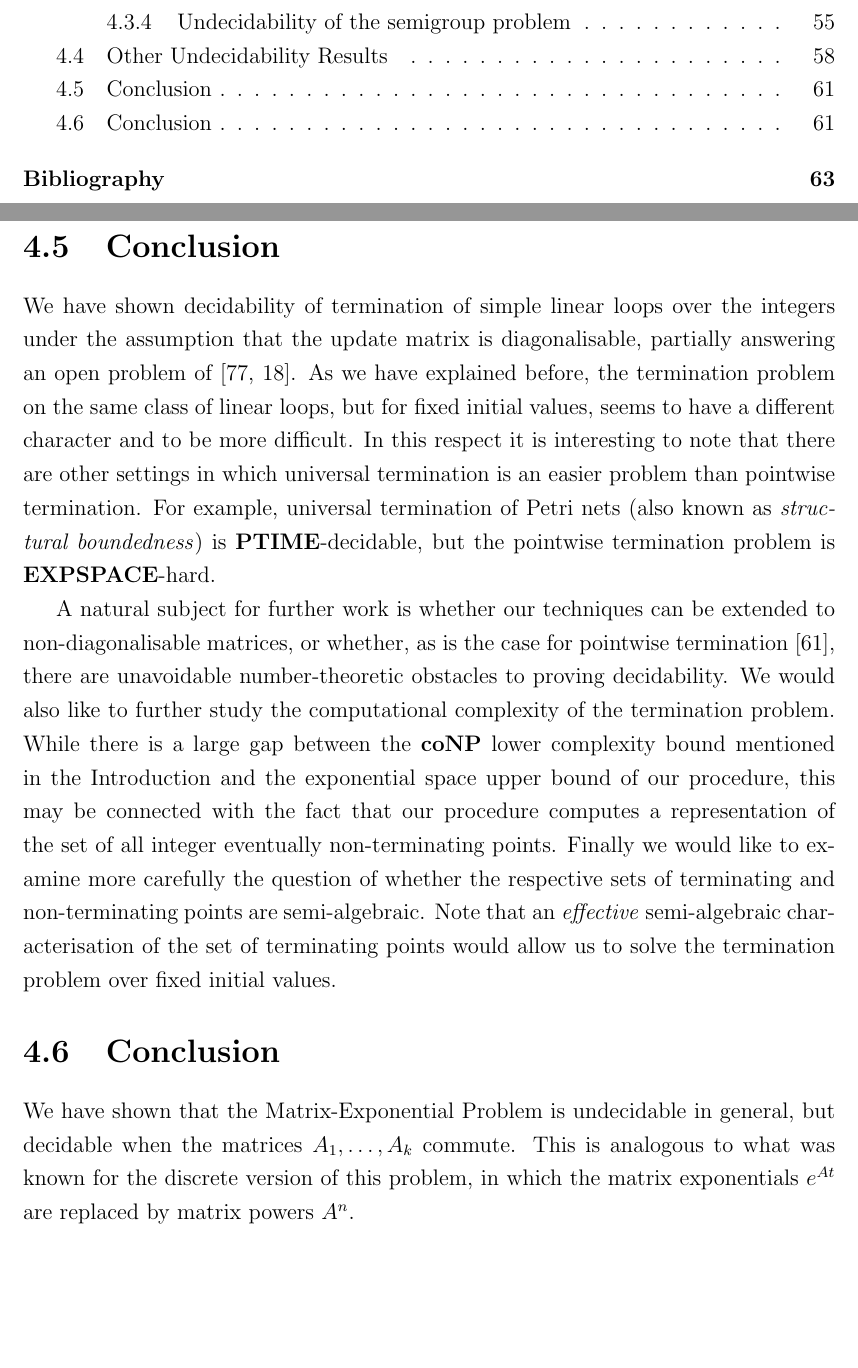
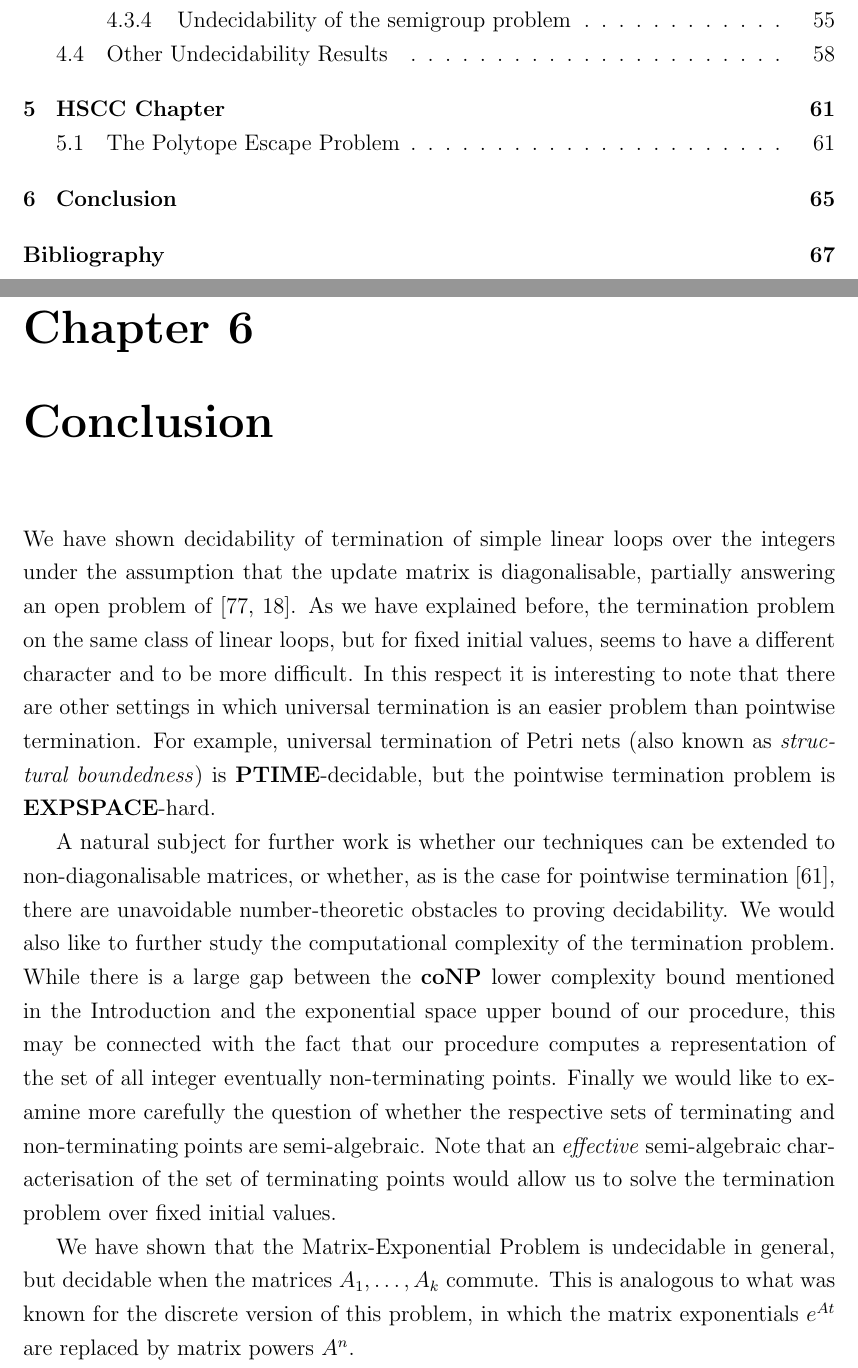
Before and after one commit to joaospinto/dphil_thesis, a LaTeX thesis (main.tex, which reads conclusion.tex): two parts of pages 5 and 67 of 75 before the commit and two parts of pages 5 and 71 of 79 after it, joined at a grey line, cut so that both start at the same text, the shorter picture padded with empty space. Compiled offline with pdfLaTeX.

Commit message:
Commiting files that had previously been modified but not added.

```diff
--- a/conclusion.tex
+++ b/conclusion.tex
@@ -1,5 +1,6 @@
+\chapter{Conclusion}
+
 %BEGIN SODA
-\section{Conclusion}
 
 %% Our techniques can actually be altered in order to solve another
 %% related problem. One may ask if, given a convex semi-algebraic set, an
@@ -81,7 +82,6 @@ over fixed initial values.
 %END SODA
 
 %BEGIN LICS
-\section{Conclusion}
 
 We have shown that the Matrix-Exponential Problem is undecidable in
 general, but decidable when the matrices $A_{1}, \ldots, A_{k}$ commute.
```
Also changed, not shown: HSCC_chapter.tex (+2 -0 lines), main.tex (+1 -1 lines), 1 other file.
